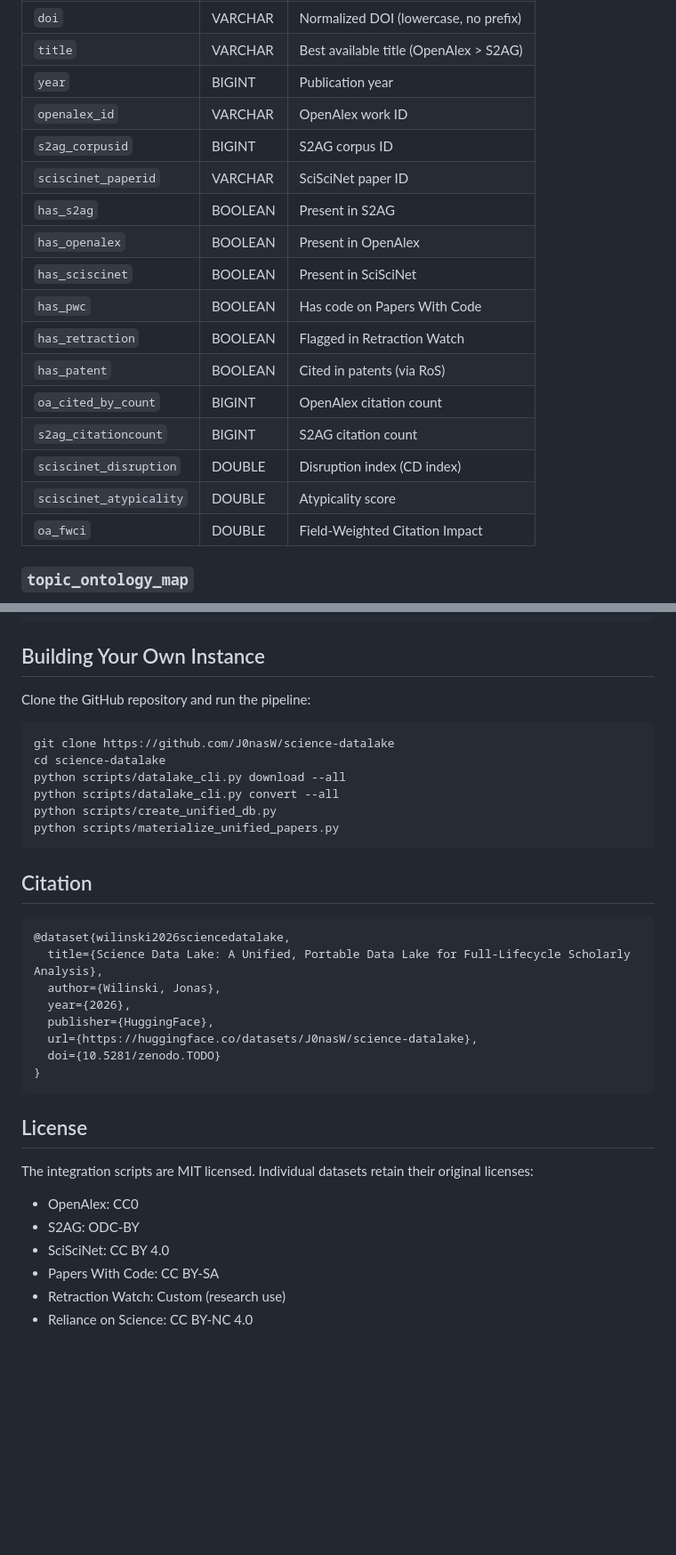
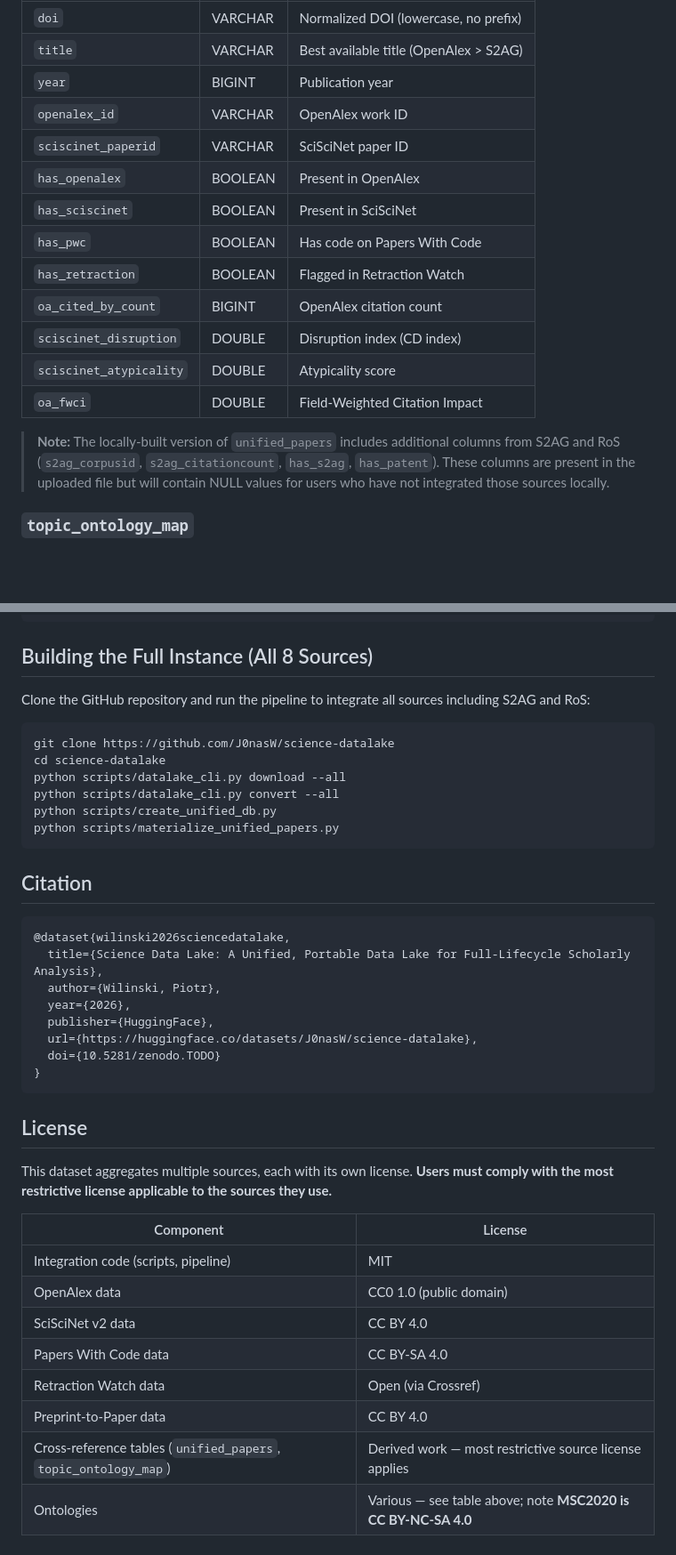
Before and after one commit to J0nasW/science-datalake, a Markdown page: hf_dataset_card.md, 2 parts joined by grey strips. Shown at 89% size. GitHub-like rendering; blank space fills up the shorter version.

````diff
--- a/hf_dataset_card.md
+++ b/hf_dataset_card.md
@@ -138,19 +148,17 @@ The headline table: one row per unique DOI, joining all sources.
 | `title` | VARCHAR | Best available title (OpenAlex > S2AG) |
 | `year` | BIGINT | Publication year |
 | `openalex_id` | VARCHAR | OpenAlex work ID |
-| `s2ag_corpusid` | BIGINT | S2AG corpus ID |
 | `sciscinet_paperid` | VARCHAR | SciSciNet paper ID |
-| `has_s2ag` | BOOLEAN | Present in S2AG |
 | `has_openalex` | BOOLEAN | Present in OpenAlex |
 | `has_sciscinet` | BOOLEAN | Present in SciSciNet |
 | `has_pwc` | BOOLEAN | Has code on Papers With Code |
 | `has_retraction` | BOOLEAN | Flagged in Retraction Watch |
-| `has_patent` | BOOLEAN | Cited in patents (via RoS) |
 | `oa_cited_by_count` | BIGINT | OpenAlex citation count |
-| `s2ag_citationcount` | BIGINT | S2AG citation count |
 | `sciscinet_disruption` | DOUBLE | Disruption index (CD index) |
 | `sciscinet_atypicality` | DOUBLE | Atypicality score |
 | `oa_fwci` | DOUBLE | Field-Weighted Citation Impact |
+
+> **Note:** The locally-built version of `unified_papers` includes additional columns from S2AG and RoS (`s2ag_corpusid`, `s2ag_citationcount`, `has_s2ag`, `has_patent`). These columns are present in the uploaded file but will contain NULL values for users who have not integrated those sources locally.
 
 ### `topic_ontology_map`
 Maps OpenAlex's 4,516 topics to terms in 13 scientific ontologies via embedding-based semantic similarity (BGE-large-en-v1.5, 1024-dim) + exact matching for large ontologies (MeSH, ChEBI, NCIT). 16,150 mappings covering 99.8% of topics. Columns include `similarity` (cosine, 0-1) and `match_type` (label/synonym/exact) for quality filtering.
@@ -176,9 +184,9 @@ df = con.execute("""
 """).df()
 ```
 
-## Building Your Own Instance
+## Building the Full Instance (All 8 Sources)
 
-Clone the GitHub repository and run the pipeline:
+Clone the GitHub repository and run the pipeline to integrate all sources including S2AG and RoS:
 
 ```bash
 git clone https://github.com/J0nasW/science-datalake
@@ -194,7 +202,7 @@ python scripts/materialize_unified_papers.py
 ```bibtex
 @dataset{wilinski2026sciencedatalake,
   title={Science Data Lake: A Unified, Portable Data Lake for Full-Lifecycle Scholarly Analysis},
-  author={Wilinski, Jonas},
+  author={Wilinski, Piotr},
   year={2026},
   publisher={HuggingFace},
   url={https://huggingface.co/datasets/J0nasW/science-datalake},
@@ -204,10 +212,15 @@ python scripts/materialize_unified_papers.py
 
 ## License
 
-The integration scripts are MIT licensed. Individual datasets retain their original licenses:
-- OpenAlex: CC0
-- S2AG: ODC-BY
-- SciSciNet: CC BY 4.0
-- Papers With Code: CC BY-SA
-- Retraction Watch: Custom (research use)
-- Reliance on Science: CC BY-NC 4.0
+This dataset aggregates multiple sources, each with its own license. **Users must comply with the most restrictive license applicable to the sources they use.**
+
+| Component | License |
+|-----------|---------|
+| Integration code (scripts, pipeline) | MIT |
+| OpenAlex data | CC0 1.0 (public domain) |
+| SciSciNet v2 data | CC BY 4.0 |
+| Papers With Code data | CC BY-SA 4.0 |
+| Retraction Watch data | Open (via Crossref) |
+| Preprint-to-Paper data | CC BY 4.0 |
+| Cross-reference tables (`unified_papers`, `topic_ontology_map`) | Derived work — most restrictive source license applies |
+| Ontologies | Various — see table above; note **MSC2020 is CC BY-NC-SA 4.0** |
````
Also changed, not shown: other parts of hf_dataset_card.md (+44 -34 lines).
